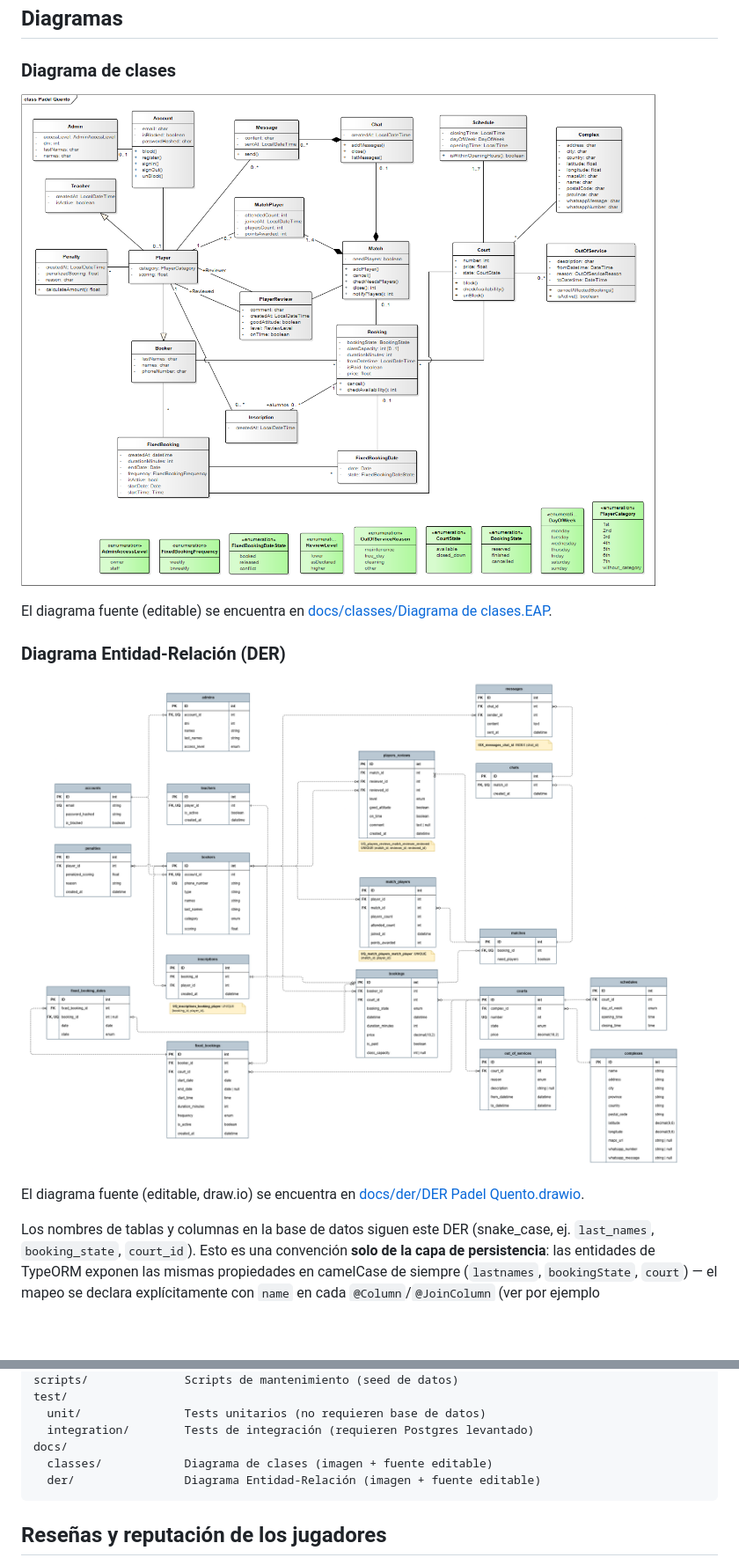
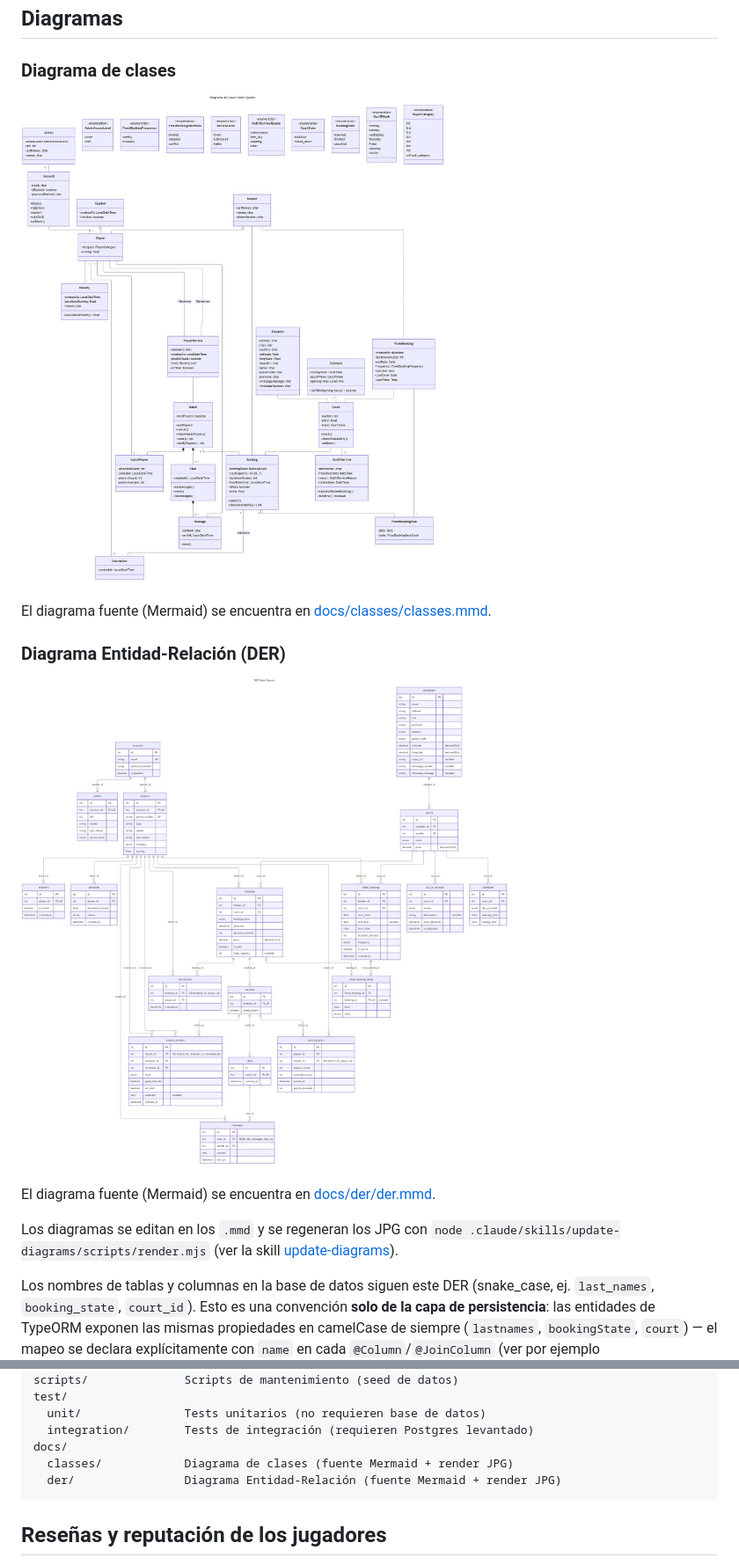
Before and after one commit to JoacoMazza/padel-quento, a Markdown page: README.md, 2 parts joined by grey strips. Shown at 88% size. GitHub-like rendering; pictures changed too: docs/classes/Diagrama de Clases Padel Quento.png (deleted), docs/classes/classes.jpg (added), docs/der/DER Padel Quento.png (deleted); blank space fills up the shorter version.

Commit message:
docs: update DER Padel Quento image, add new DER diagram image and MMD source file for Entity-Relationship Diagram.

````diff
--- a/README.md
+++ b/README.md
@@ -16,15 +16,17 @@ Sistema de gestión de turnos para el complejo de pádel Quento (City Bell, La P
 
 ### Diagrama de clases
 
-![Diagrama de clases](docs/classes/Diagrama%20de%20Clases%20Padel%20Quento.png)
+![Diagrama de clases](docs/classes/classes.jpg)
 
-El diagrama fuente (editable) se encuentra en [docs/classes/Diagrama de clases.EAP](docs/classes/Diagrama%20de%20clases.EAP).
+El diagrama fuente (Mermaid) se encuentra en [docs/classes/classes.mmd](docs/classes/classes.mmd).
 
 ### Diagrama Entidad-Relación (DER)
 
-![DER](docs/der/DER%20Padel%20Quento.png)
+![DER](docs/der/der.jpg)
 
-El diagrama fuente (editable, draw.io) se encuentra en [docs/der/DER Padel Quento.drawio](docs/der/DER%20Padel%20Quento.drawio).
+El diagrama fuente (Mermaid) se encuentra en [docs/der/der.mmd](docs/der/der.mmd).
+
+Los diagramas se editan en los `.mmd` y se regeneran los JPG con `node .claude/skills/update-diagrams/scripts/render.mjs` (ver la skill [update-diagrams](.claude/skills/update-diagrams/SKILL.md)).
 
 Los nombres de tablas y columnas en la base de datos siguen este DER (snake_case, ej. `last_names`, `booking_state`, `court_id`). Esto es una convención **solo de la capa de persistencia**: las entidades de TypeORM exponen las mismas propiedades en camelCase de siempre (`lastnames`, `bookingState`, `court`) — el mapeo se declara explícitamente con `name` en cada `@Column`/`@JoinColumn` (ver por ejemplo [src/entities/Booking.ts](src/entities/Booking.ts)). El resto del código (actions, componentes, tests) sigue usando las propiedades TypeScript sin cambios.
 
@@ -54,8 +56,8 @@ test/
   unit/               Tests unitarios (no requieren base de datos)
   integration/        Tests de integración (requieren Postgres levantado)
 docs/
-  classes/            Diagrama de clases (imagen + fuente editable)
-  der/                Diagrama Entidad-Relación (imagen + fuente editable)
+  classes/            Diagrama de clases (fuente Mermaid + render JPG)
+  der/                Diagrama Entidad-Relación (fuente Mermaid + render JPG)
 ```
 
 ## Reseñas y reputación de los jugadores
````
Also changed, not shown: AGENTS.md (+4 -4 lines), 4 other files.
